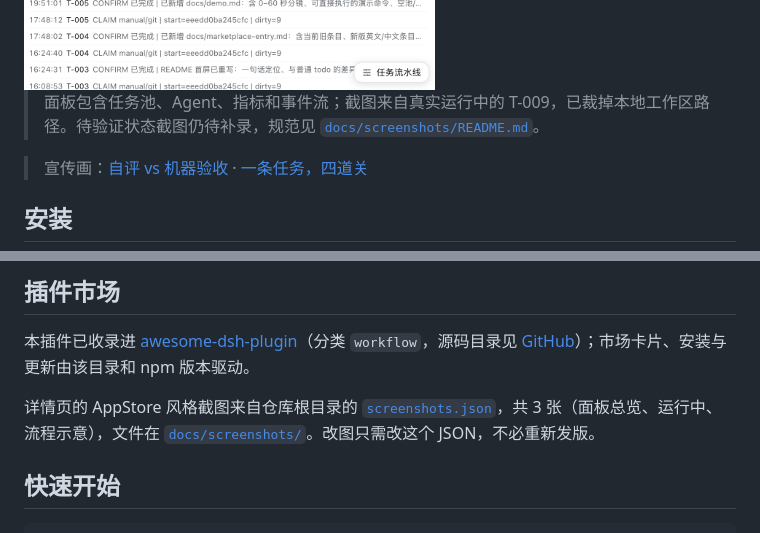
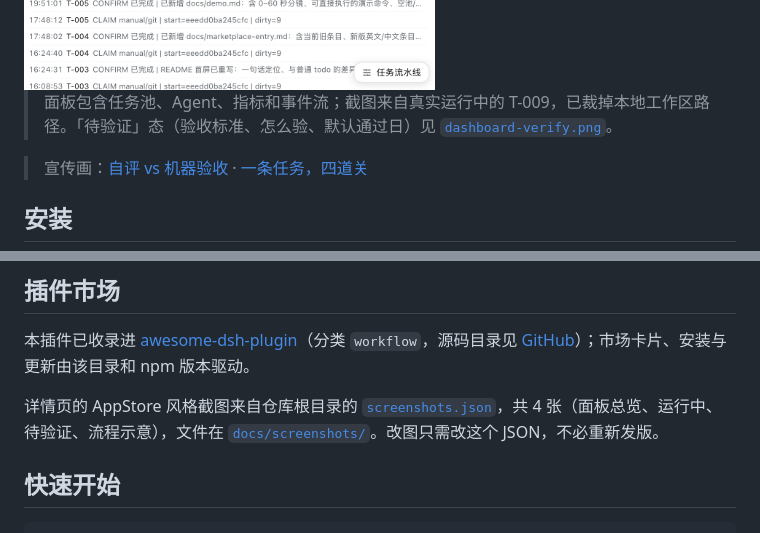
Before and after one commit to qiqll/dsh-task-suite, a Markdown page: README.zh-CN.md, 2 parts joined by grey strips. GitHub-like rendering.

```diff
--- a/README.zh-CN.md
+++ b/README.zh-CN.md
@@ -70,7 +70,7 @@ task_loop action=tick        # 把返回的 worker_prompt 交给 subagent
 
 <img src="docs/screenshots/dashboard-running.png" width="620" alt="任务流水线面板：T-009 运行中、worker、指标与事件流">
 
-> 面板包含任务池、Agent、指标和事件流；截图来自真实运行中的 T-009，已裁掉本地工作区路径。待验证状态截图仍待补录，规范见 [`docs/screenshots/README.md`](docs/screenshots/README.md)。
+> 面板包含任务池、Agent、指标和事件流；截图来自真实运行中的 T-009，已裁掉本地工作区路径。「待验证」态（验收标准、怎么验、默认通过日）见 [`dashboard-verify.png`](docs/screenshots/dashboard-verify.png)。
 
 > 宣传画：[自评 vs 机器验收](docs/promo/promo-01.png) · [一条任务，四道关](docs/promo/promo-02.png)
 
@@ -123,7 +123,7 @@ UI 依赖 [dsh-better-sidebar](https://github.com/omdsh-dev/DSH-better-sidebar)
 
 本插件已收录进 [awesome-dsh-plugin](https://awesome-dsh-plugin.com)（分类 `workflow`，源码目录见 [GitHub](https://github.com/awesome-dsh-plugin/awesome-dsh-plugin)）；市场卡片、安装与更新由该目录和 npm 版本驱动。
 
-详情页的 AppStore 风格截图来自仓库根目录的 [`screenshots.json`](screenshots.json)，共 3 张（面板总览、运行中、流程示意），文件在 [`docs/screenshots/`](docs/screenshots/)。改图只需改这个 JSON，不必重新发版。
+详情页的 AppStore 风格截图来自仓库根目录的 [`screenshots.json`](screenshots.json)，共 4 张（面板总览、运行中、待验证、流程示意），文件在 [`docs/screenshots/`](docs/screenshots/)。改图只需改这个 JSON，不必重新发版。
 
 ## 快速开始
 
```
Also changed, not shown: README.md (+2 -2 lines), docs/screenshots/README.md (+2 -2 lines), docs/screenshots/dashboard-verify.png (added), 1 other file.
